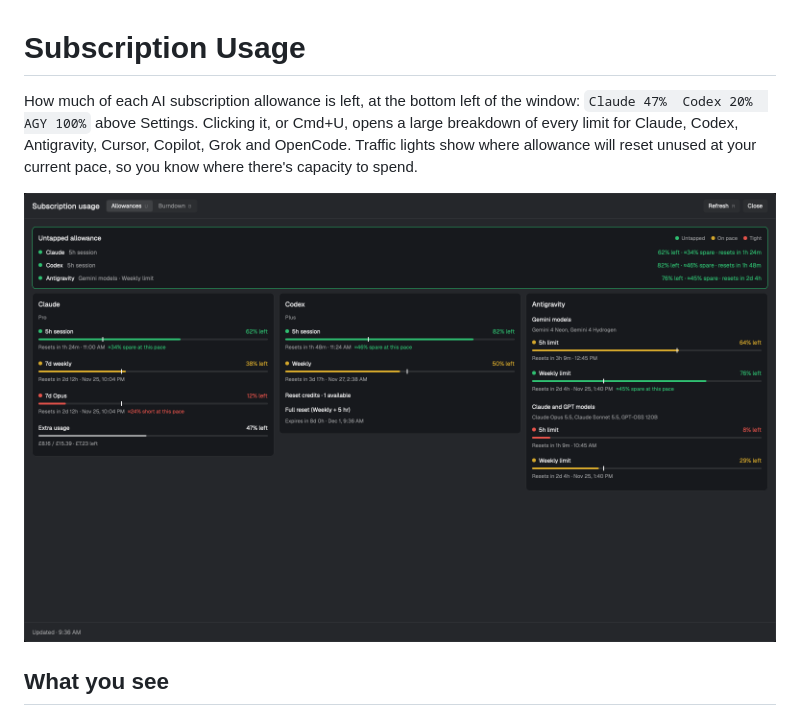
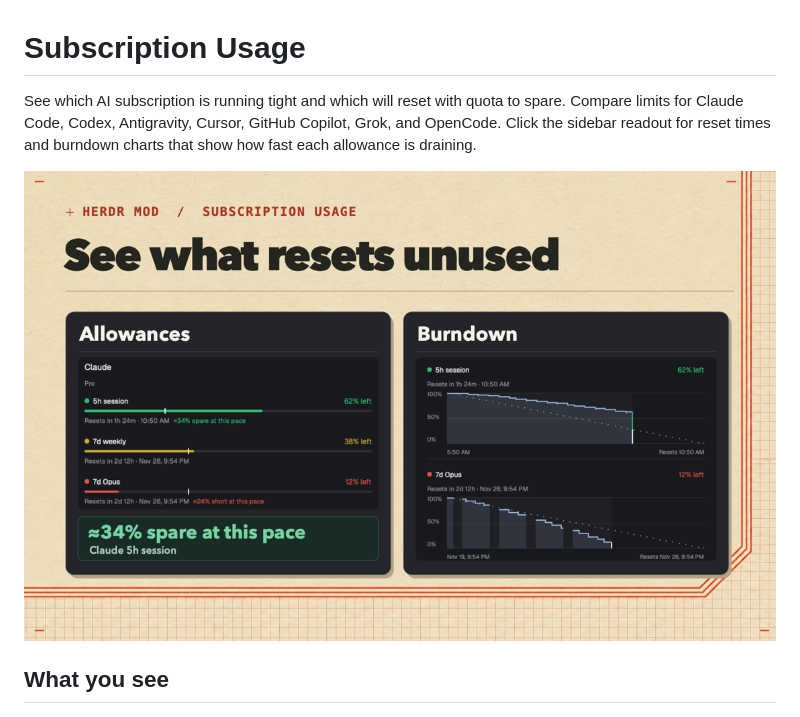
Before and after one commit to EMRahman/herdr-usage-monitor, a Markdown page: herdr-app/RECIPE.md, the part around the change. Drawn GitHub-style; pictures changed too: herdr-app/preview.png.

```diff
--- a/herdr-app/RECIPE.md
+++ b/herdr-app/RECIPE.md
@@ -1,10 +1,9 @@
 # Subscription Usage
 
-How much of each AI subscription allowance is left, at the bottom left of the
-window: `Claude 47%  Codex 20%  AGY 100%` above Settings. Clicking it, or Cmd+U,
-opens a large breakdown of every limit for Claude, Codex, Antigravity, Cursor,
-Copilot, Grok and OpenCode. Traffic lights show where allowance will reset
-unused at your current pace, so you know where there's capacity to spend.
+See which AI subscription is running tight and which will reset with quota to
+spare. Compare limits for Claude Code, Codex, Antigravity, Cursor, GitHub
+Copilot, Grok, and OpenCode. Click the sidebar readout for reset times and
+burndown charts that show how fast each allowance is draining.
 
 ![Subscription Usage](preview.png)
 
```
Also changed, not shown: README.md (+5 -3 lines), docs/herdr-app-allowances.png (added).
